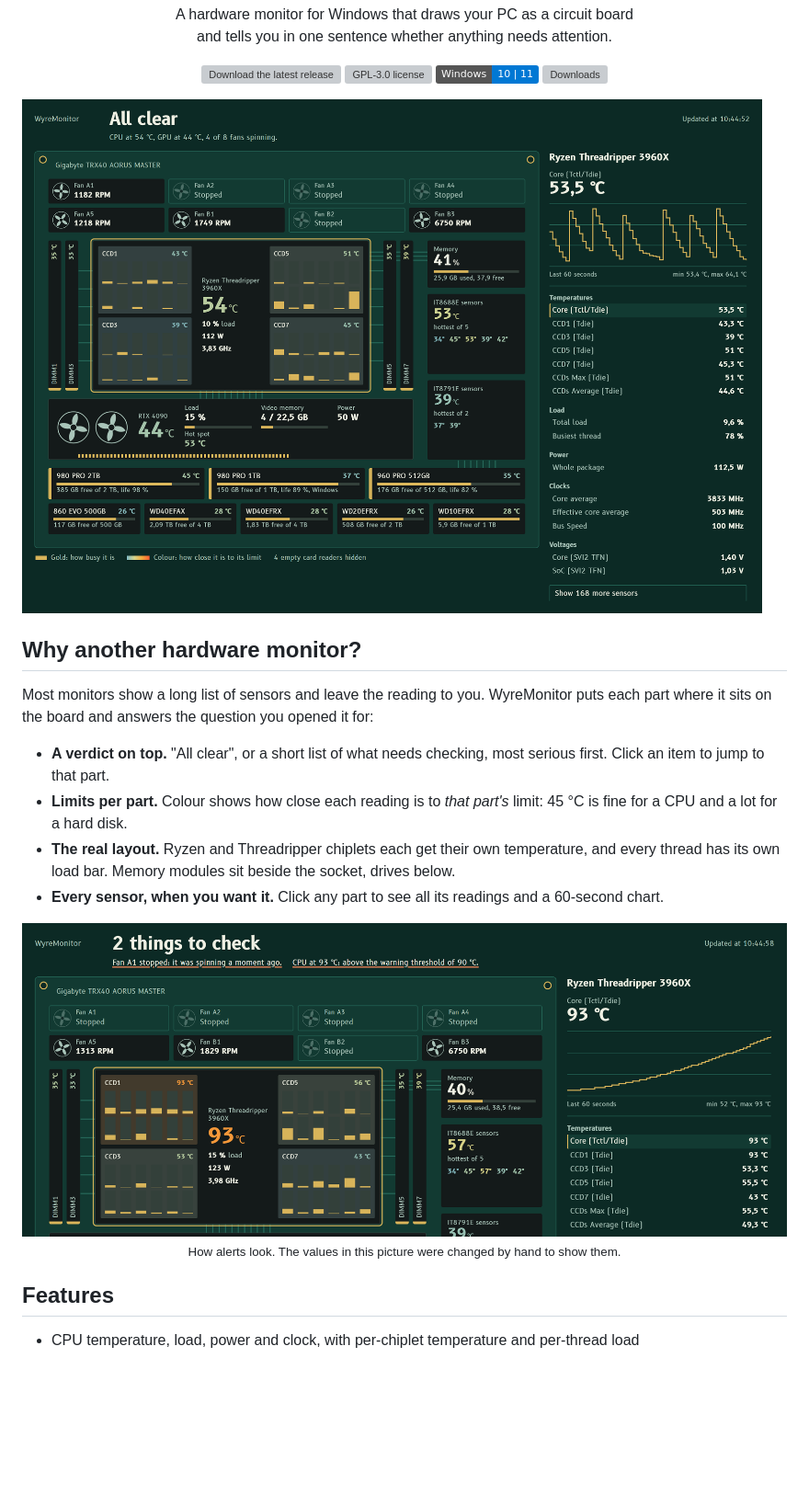
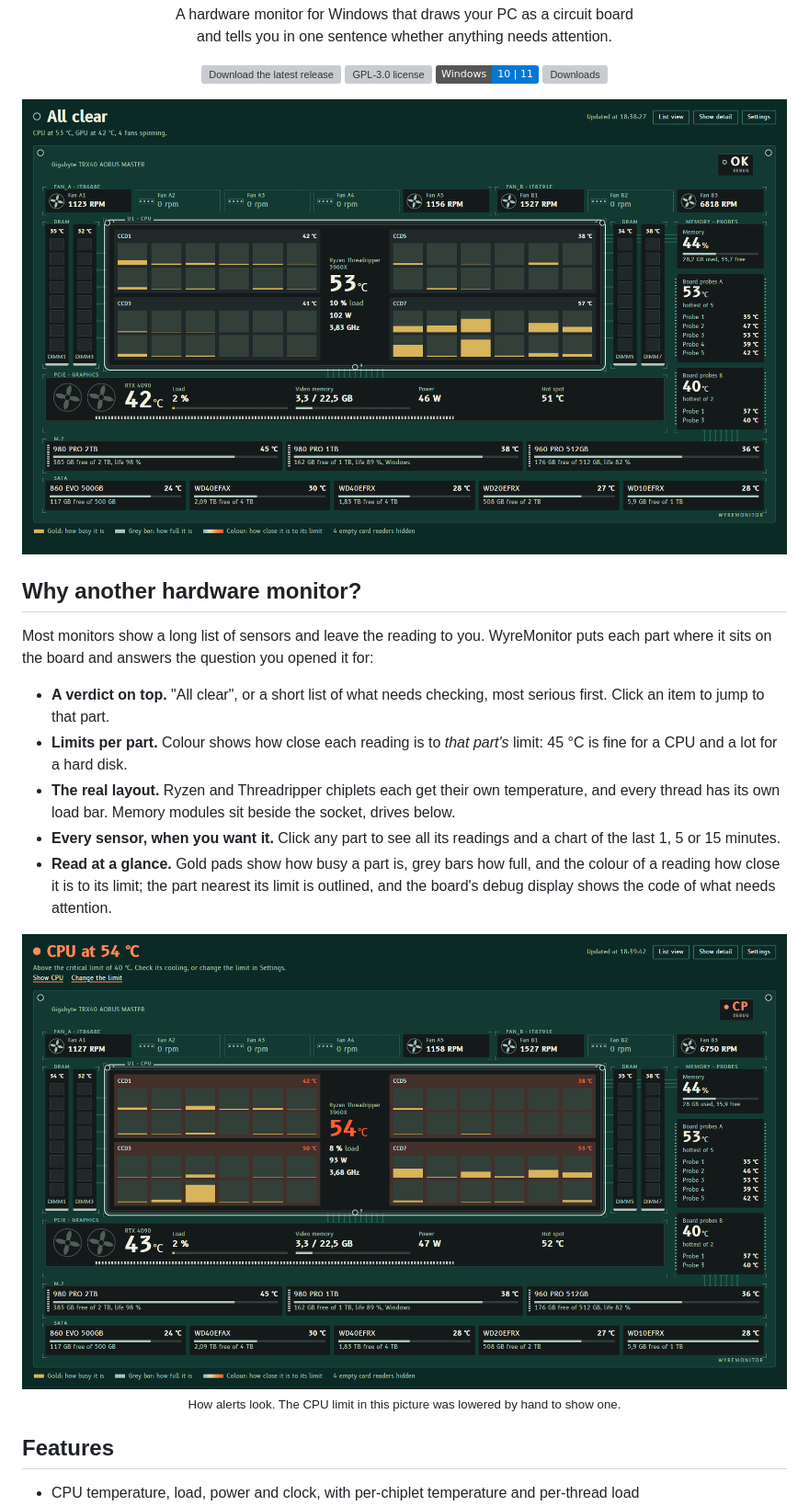
Before and after one commit to ruemorgue76/WyreMonitor, a Markdown page: README.md, the part around one of its changes. Shown at 92% size. GitHub-like rendering; pictures changed too: docs/images/alerts.png, docs/images/overview.png; badges without logos; blank space fills up the shorter version; grey boxes are pictures that could not be loaded.

```diff
--- a/README.md
+++ b/README.md
@@ -28,11 +28,15 @@ part where it sits on the board and answers the question you opened it for:
   45 °C is fine for a CPU and a lot for a hard disk.
 - **The real layout.** Ryzen and Threadripper chiplets each get their own temperature, and every
   thread has its own load bar. Memory modules sit beside the socket, drives below.
-- **Every sensor, when you want it.** Click any part to see all its readings and a 60-second chart.
+- **Every sensor, when you want it.** Click any part to see all its readings and a chart of the
+  last 1, 5 or 15 minutes.
+- **Read at a glance.** Gold pads show how busy a part is, grey bars how full, and the colour of
+  a reading how close it is to its limit; the part nearest its limit is outlined, and the
+  board's debug display shows the code of what needs attention.
 
 <p align="center">
-  <img src="docs/images/alerts.png" width="100%" alt="The verdict listing a stopped fan and a CPU above its warning threshold" /><br />
-  <sub>How alerts look. The values in this picture were changed by hand to show them.</sub>
+  <img src="docs/images/alerts.png" width="100%" alt="The verdict saying the CPU is above its critical limit, with a link to the CPU and one to change the limit" /><br />
+  <sub>How alerts look. The CPU limit in this picture was lowered by hand to show one.</sub>
 </p>
 
 ## Features
```
Also changed, not shown: other parts of README.md (+22 -12 lines), PRODUCT.md (added, +73 -0 lines), docs/images/detail.png, 13 other files.
